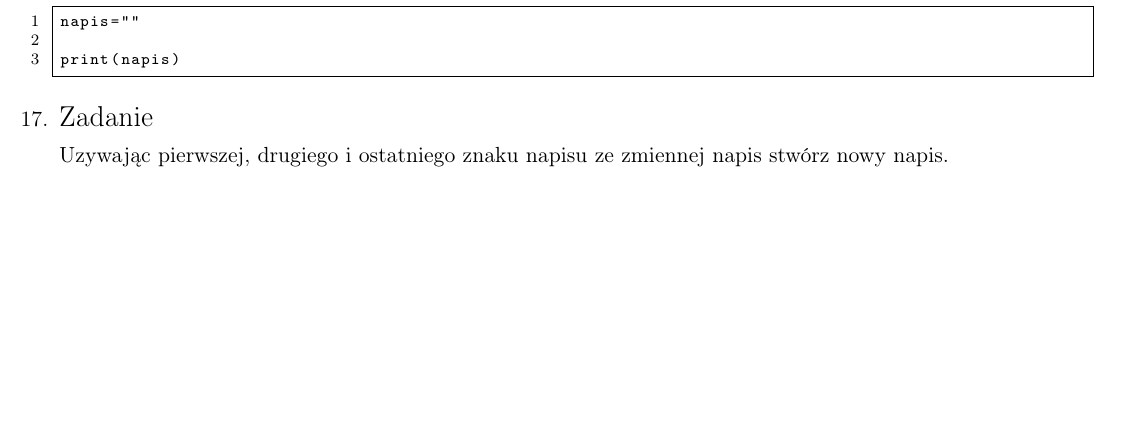
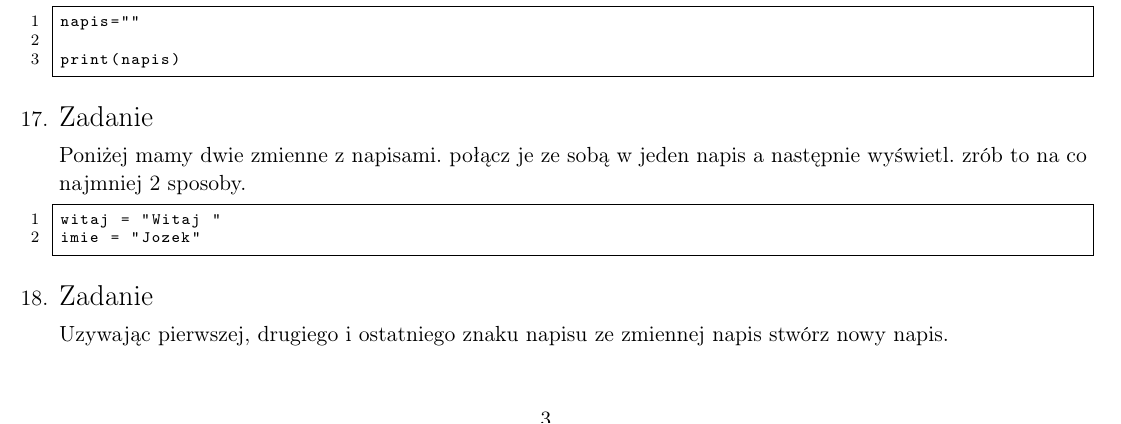
Before and after one commit to Gookuruto/Zadania, a LaTeX document (podstawy/podstawy_zadania.tex): part of page 3 of 13 before the commit and part of page 3 of 14 after it, cut so that both start at the same text, the shorter picture padded with empty space. Compiled offline with pdfLaTeX.

Commit message:
add one ex

```diff
--- a/podstawy/podstawy_zadania.tex
+++ b/podstawy/podstawy_zadania.tex
@@ -315,6 +315,17 @@ Do zmiennej napis przypisz wartość "It's always darkest before dawn."
 	print(napis)
 
 
+\end{lstlisting}
+
+\item
+\begin{Large}
+	Zadanie
+\end{Large}
+\par
+Poniżej mamy dwie zmienne z napisami. połącz je ze sobą w jeden napis a następnie wyświetl. zrób to na co najmniej 2 sposoby.
+\begin{lstlisting}
+	witaj = "Witaj "
+	imie = "Jozek"
 \end{lstlisting}
 
 	\item
```
Also changed, not shown: podstawy/podstawy_zadania.pdf, 3 other files.
